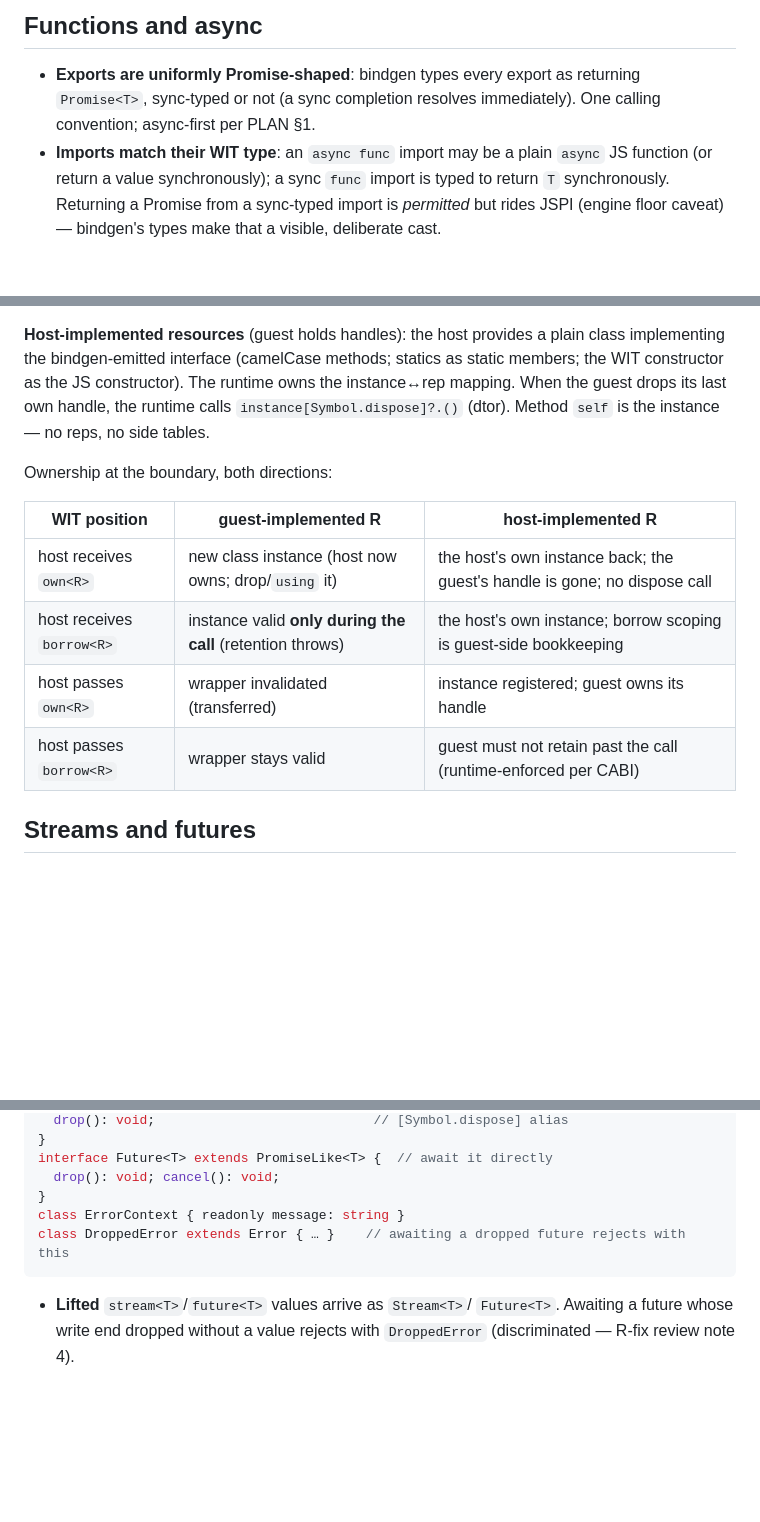
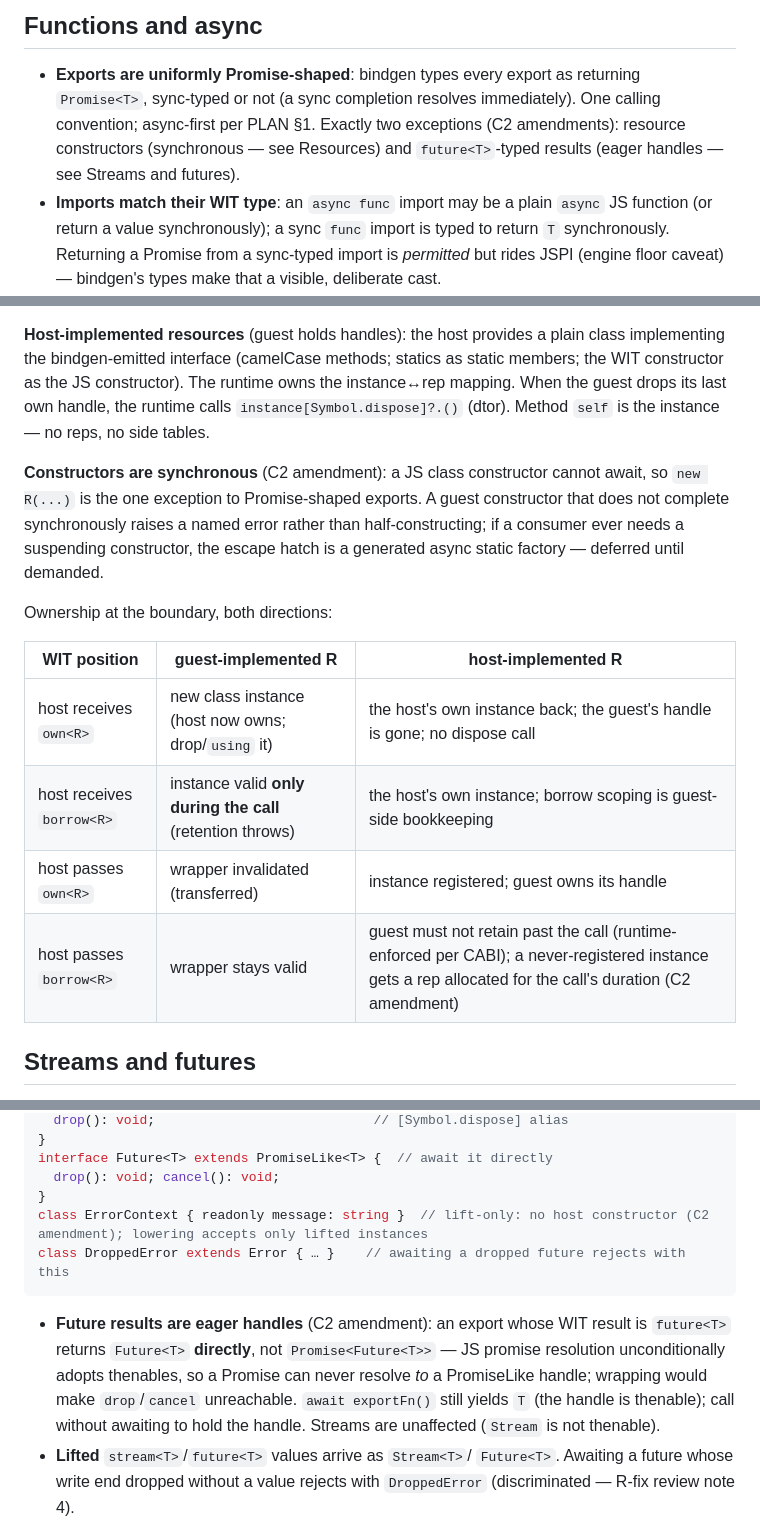
Before and after one commit to lann/deltic, a Markdown page: contracts/embedder-api.md, 3 parts joined by grey strips. Drawn GitHub-style; blank space fills up the shorter version.

````diff
--- a/contracts/embedder-api.md
+++ b/contracts/embedder-api.md
@@ -202,7 +207,10 @@ class Trap extends Error { … }  // existing; component-fatal, never a value
 
 - **Exports are uniformly Promise-shaped**: bindgen types every export as
   returning `Promise<T>`, sync-typed or not (a sync completion resolves
-  immediately). One calling convention; async-first per PLAN §1.
+  immediately). One calling convention; async-first per PLAN §1. Exactly
+  two exceptions (C2 amendments): resource constructors (synchronous —
+  see Resources) and `future<T>`-typed results (eager handles — see
+  Streams and futures).
 - **Imports match their WIT type**: an `async func` import may be a plain
   `async` JS function (or return a value synchronously); a sync `func`
   import is typed to return `T` synchronously. Returning a Promise from a
@@ -234,6 +242,13 @@ runtime owns the instance↔rep mapping. When the guest drops its last own
 handle, the runtime calls `instance[Symbol.dispose]?.()` (dtor). Method
 `self` is the instance — no reps, no side tables.
 
+**Constructors are synchronous** (C2 amendment): a JS class constructor
+cannot await, so `new R(...)` is the one exception to Promise-shaped
+exports. A guest constructor that does not complete synchronously raises
+a named error rather than half-constructing; if a consumer ever needs a
+suspending constructor, the escape hatch is a generated async static
+factory — deferred until demanded.
+
 Ownership at the boundary, both directions:
 
 | WIT position | guest-implemented R | host-implemented R |
@@ -241,7 +256,7 @@ Ownership at the boundary, both directions:
 | host receives `own<R>` | new class instance (host now owns; drop/`using` it) | the host's own instance back; the guest's handle is gone; no dispose call |
 | host receives `borrow<R>` | instance valid **only during the call** (retention throws) | the host's own instance; borrow scoping is guest-side bookkeeping |
 | host passes `own<R>` | wrapper invalidated (transferred) | instance registered; guest owns its handle |
-| host passes `borrow<R>` | wrapper stays valid | guest must not retain past the call (runtime-enforced per CABI) |
+| host passes `borrow<R>` | wrapper stays valid | guest must not retain past the call (runtime-enforced per CABI); a never-registered instance gets a rep allocated for the call's duration (C2 amendment) |
 
 ## Streams and futures
 
@@ -259,10 +274,17 @@ interface Stream<T> {
 interface Future<T> extends PromiseLike<T> {  // await it directly
   drop(): void; cancel(): void;
 }
-class ErrorContext { readonly message: string }
+class ErrorContext { readonly message: string }  // lift-only: no host constructor (C2 amendment); lowering accepts only lifted instances
 class DroppedError extends Error { … }    // awaiting a dropped future rejects with this
 ```
 
+- **Future results are eager handles** (C2 amendment): an export whose WIT
+  result is `future<T>` returns `Future<T>` **directly**, not
+  `Promise<Future<T>>` — JS promise resolution unconditionally adopts
+  thenables, so a Promise can never resolve *to* a PromiseLike handle;
+  wrapping would make `drop`/`cancel` unreachable. `await exportFn()`
+  still yields `T` (the handle is thenable); call without awaiting to
+  hold the handle. Streams are unaffected (`Stream` is not thenable).
 - **Lifted** `stream<T>`/`future<T>` values arrive as `Stream<T>`/
   `Future<T>`. Awaiting a future whose write end dropped without a value
   rejects with `DroppedError` (discriminated — R-fix review note 4).
````
Also changed, not shown: other parts of contracts/embedder-api.md (+8 -3 lines), contracts/plan-format.md (+13 -0 lines).
